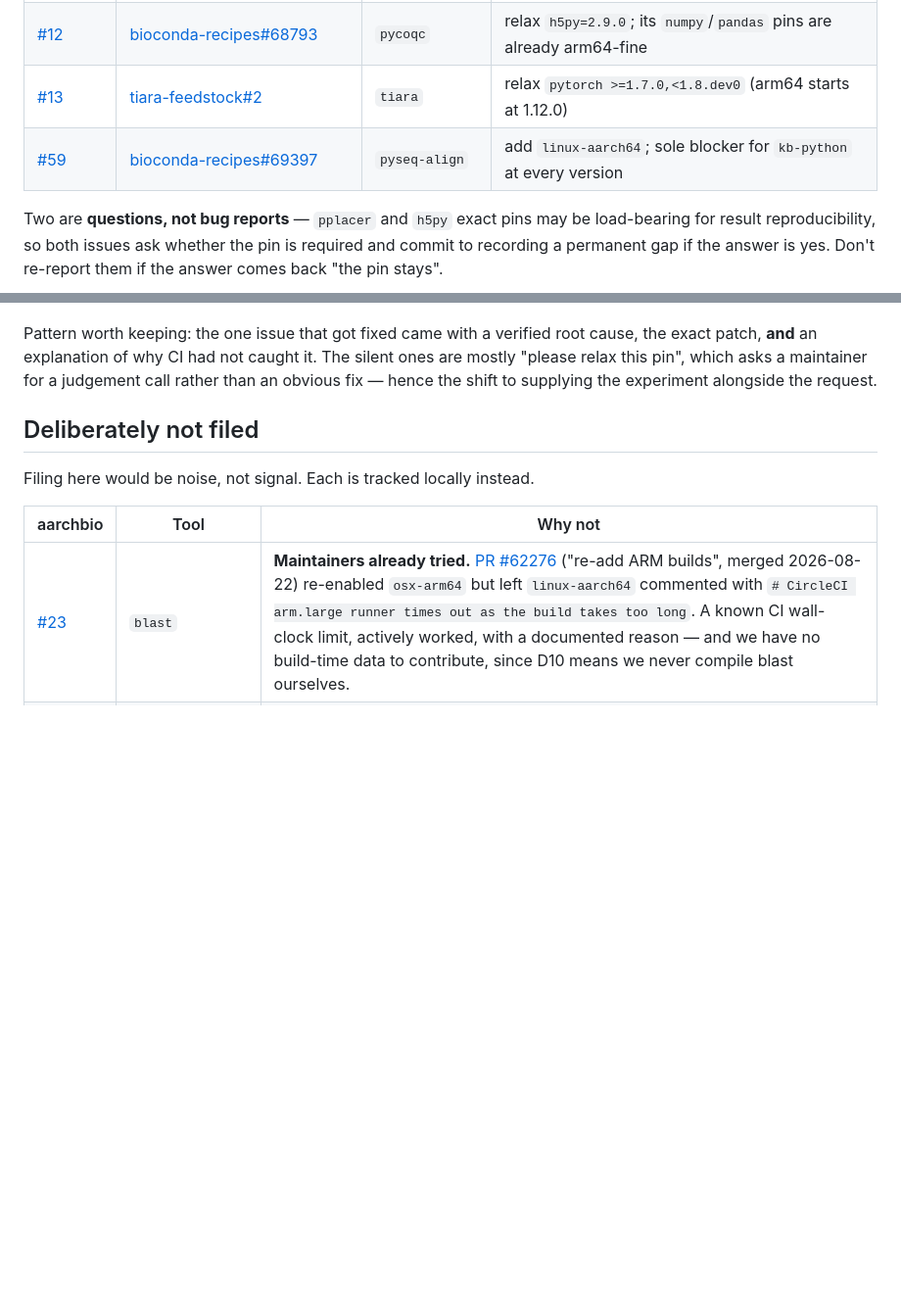
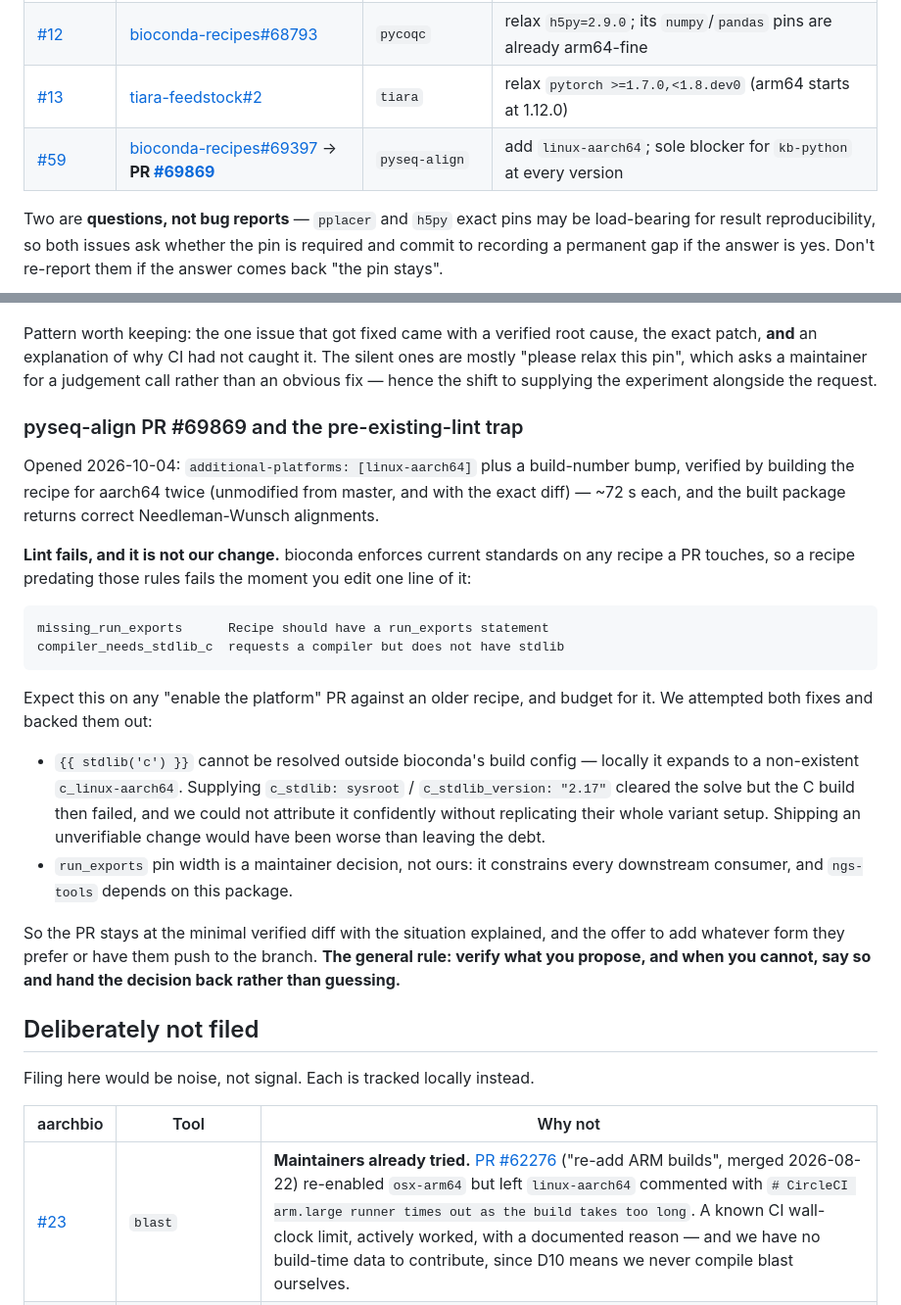
Before and after one commit to playgroundlogic/aarchbio, a Markdown page: UPSTREAM.md, 2 parts joined by grey strips. Shown at 98% size. Rendered like a GitHub page; blank space fills up the shorter version.

Commit message:
Open the pyseq-align platform PR; record the pre-existing-lint trap
bioconda-recipes#69869: additional-platforms: [linux-aarch64] plus a build-number
bump, so the unchanged 1.0.2 actually gets rebuilt. Verified by building the
recipe for aarch64 twice - unmodified from master, and with the exact diff applied
- at ~72s each, with the built package returning correct Needleman-Wunsch
alignments. Followed the documented PR mechanics: branch from upstream master
head, re-read the blob sha on the branch, confirm the base matches what was
edited, and check compare shows 1 file / behind_by=0 before opening.

Lint fails on the PR and it is worth recording why, because it will recur on every
future "enable the platform" PR: bioconda enforces current standards on any recipe
a PR touches, so an older recipe fails the instant you edit one line of it. Here
it is missing_run_exports and compiler_needs_stdlib_c, neither related to the
platform line.

I attempted both fixes and reverted them. stdlib('c') cannot resolve outside
bioconda's build config - it expands to a non-existent c_linux-aarch64 - and
supplying c_stdlib: sysroot / 2.17 cleared the solve but then broke the C build in
a way I could not attribute without replicating their full variant setup. Handing
a maintainer a change I cannot verify is worse than leaving their recipe debt
alone. run_exports is theirs to decide regardless, since the pin width constrains
every downstream consumer and ngs-tools depends on this package.

PR therefore stays at the minimal verified diff, with the lint situation explained
and the decision handed back.

````diff
--- a/UPSTREAM.md
+++ b/UPSTREAM.md
@@ -20,7 +20,7 @@ Filed 2026-09-03. Each was checked for an existing duplicate before filing
 | [#25](https://github.com/playgroundlogic/aarchbio/issues/25), [#4](https://github.com/playgroundlogic/aarchbio/issues/4) | [bioconda-recipes#68792](https://github.com/bioconda/bioconda-recipes/issues/68792) | `gtdbtk`, `comebin` | relax `pplacer =1.1.alpha19` (only recent pplacer without arm64) |
 | [#12](https://github.com/playgroundlogic/aarchbio/issues/12) | [bioconda-recipes#68793](https://github.com/bioconda/bioconda-recipes/issues/68793) | `pycoqc` | relax `h5py=2.9.0`; its `numpy`/`pandas` pins are already arm64-fine |
 | [#13](https://github.com/playgroundlogic/aarchbio/issues/13) | [tiara-feedstock#2](https://github.com/conda-forge/tiara-feedstock/issues/2) | `tiara` | relax `pytorch >=1.7.0,<1.8.dev0` (arm64 starts at 1.12.0) |
-| [#59](https://github.com/playgroundlogic/aarchbio/issues/59) | [bioconda-recipes#69397](https://github.com/bioconda/bioconda-recipes/issues/69397) | `pyseq-align` | add `linux-aarch64`; sole blocker for `kb-python` at every version |
+| [#59](https://github.com/playgroundlogic/aarchbio/issues/59) | [bioconda-recipes#69397](https://github.com/bioconda/bioconda-recipes/issues/69397) → **PR [#69869](https://github.com/bioconda/bioconda-recipes/pull/69869)** | `pyseq-align` | add `linux-aarch64`; sole blocker for `kb-python` at every version |
 
 Two are **questions, not bug reports** — `pplacer` and `h5py` exact pins may be
 load-bearing for result reproducibility, so both issues ask whether the pin is
@@ -153,6 +153,39 @@ silent ones are mostly "please relax this pin", which asks a maintainer for a
 judgement call rather than an obvious fix — hence the shift to supplying the
 experiment alongside the request.
 
+### pyseq-align PR #69869 and the pre-existing-lint trap
+
+Opened 2026-10-04: `additional-platforms: [linux-aarch64]` plus a build-number
+bump, verified by building the recipe for aarch64 twice (unmodified from master,
+and with the exact diff) — ~72 s each, and the built package returns correct
+Needleman-Wunsch alignments.
+
+**Lint fails, and it is not our change.** bioconda enforces current standards on
+any recipe a PR touches, so a recipe predating those rules fails the moment you
+edit one line of it:
+
+```
+missing_run_exports      Recipe should have a run_exports statement
+compiler_needs_stdlib_c  requests a compiler but does not have stdlib
+```
+
+Expect this on any "enable the platform" PR against an older recipe, and budget
+for it. We attempted both fixes and backed them out:
+
+- `{{ stdlib('c') }}` cannot be resolved outside bioconda's build config — locally
+  it expands to a non-existent `c_linux-aarch64`. Supplying `c_stdlib: sysroot` /
+  `c_stdlib_version: "2.17"` cleared the solve but the C build then failed, and we
+  could not attribute it confidently without replicating their whole variant
+  setup. Shipping an unverifiable change would have been worse than leaving the
+  debt.
+- `run_exports` pin width is a maintainer decision, not ours: it constrains every
+  downstream consumer, and `ngs-tools` depends on this package.
+
+So the PR stays at the minimal verified diff with the situation explained, and the
+offer to add whatever form they prefer or have them push to the branch. **The
+general rule: verify what you propose, and when you cannot, say so and hand the
+decision back rather than guessing.**
+
 ## Deliberately not filed
 
 Filing here would be noise, not signal. Each is tracked locally instead.
````
